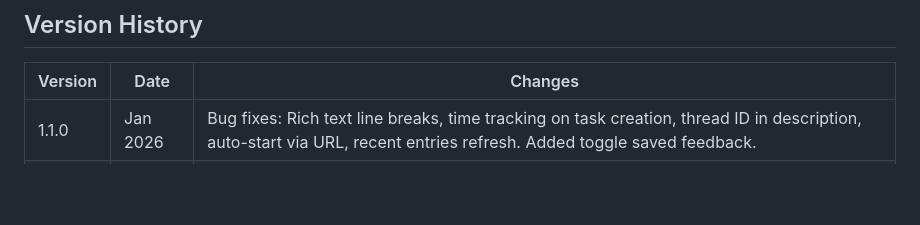
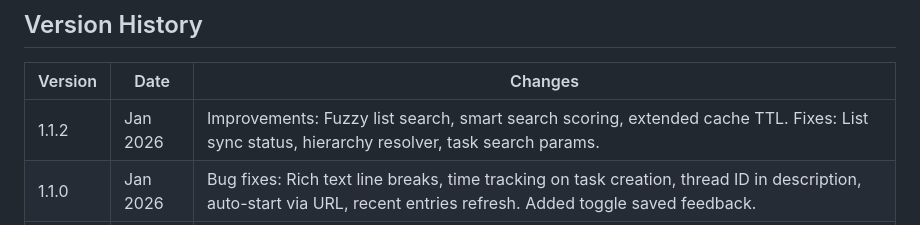
Before and after one commit to Diramain/clickup-gmail-chrome, a Markdown page: TECHNICAL_DOCS.md, the part around the change. GitHub-like rendering; blank space fills up the shorter version.

Commit message:
docs: update User Guide and Technical Docs for v1.1.2

```diff
--- a/TECHNICAL_DOCS.md
+++ b/TECHNICAL_DOCS.md
@@ -1431,6 +1431,7 @@ export const CONSTANTS = {
 
 | Version | Date | Changes |
 |---------|------|---------|
+| 1.1.2 | Jan 2026 | Improvements: Fuzzy list search, smart search scoring, extended cache TTL. Fixes: List sync status, hierarchy resolver, task search params. |
 | 1.1.0 | Jan 2026 | Bug fixes: Rich text line breaks, time tracking on task creation, thread ID in description, auto-start via URL, recent entries refresh. Added toggle saved feedback. |
 | 1.0.0 | Jan 2026 | Initial release |
 
```
Also changed, not shown: USER_GUIDE.md (+1 -1 lines).
